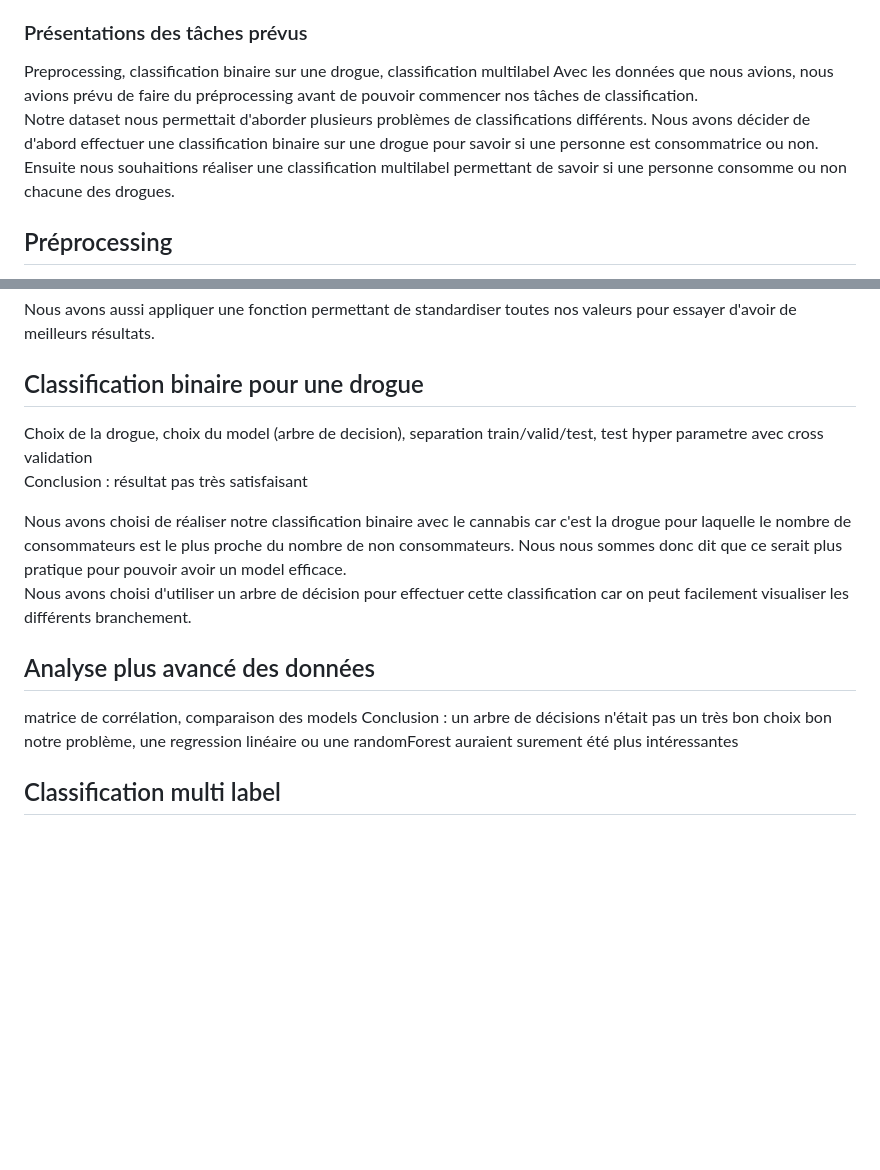
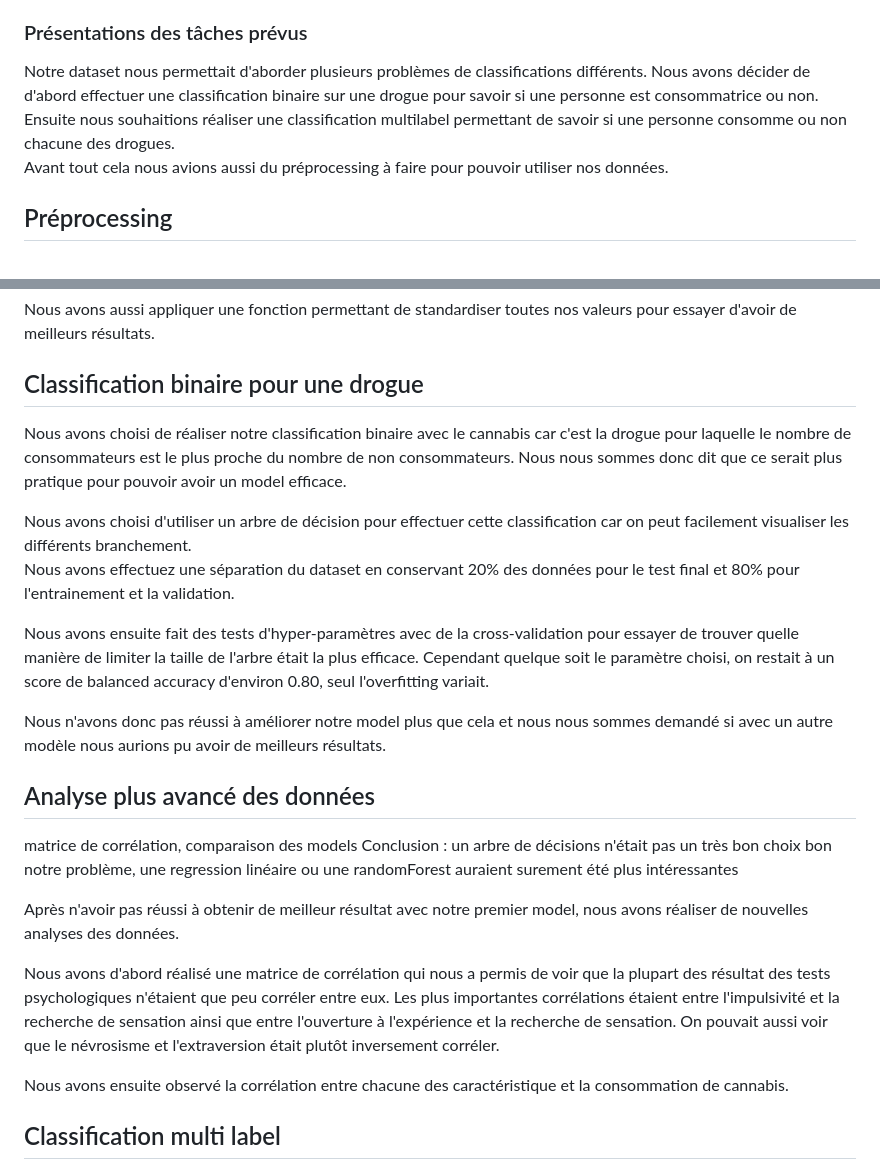
Before and after one commit to BPMazino/drug-consumption-prediction, a Markdown page: rapport.md, 2 parts joined by grey strips. Rendered like a GitHub page; blank space fills up the shorter version.

Commit message:
suite du rapport

```diff
--- a/rapport.md
+++ b/rapport.md
@@ -20,9 +20,9 @@ Il y a en plus de cela 18 colonnes qui nous donnent des informations sur la cons
 Ces données là ne sont pas des floats mais des string de la forme CLx où x est remplacé par un chiffre indiquant une certaine classe (CL0 = n'a jamais consommé cette drogue, CL7 = en a consommé dans la journée).
 
 ### Présentations des tâches prévus
-Preprocessing, classification binaire sur une drogue, classification multilabel
-Avec les données que nous avions, nous avions prévu de faire du préprocessing avant de pouvoir commencer nos tâches de classification.
+
 Notre dataset nous permettait d'aborder plusieurs problèmes de classifications différents. Nous avons décider de d'abord effectuer une classification binaire sur une drogue pour savoir si une personne est consommatrice ou non. Ensuite nous souhaitions réaliser une classification multilabel permettant de savoir si une personne consomme ou non chacune des drogues.
+Avant tout cela nous avions aussi du préprocessing à faire pour pouvoir utiliser nos données.
 
 
 ## Préprocessing
@@ -35,18 +35,27 @@ Ensuite nous avons décidé d'appliquer un one hot à certaines colonnes. Nous a
 Nous avons aussi appliquer une fonction permettant de standardiser toutes nos valeurs pour essayer d'avoir de meilleurs résultats.
 
 ## Classification binaire pour une drogue
-Choix de la drogue, choix du model (arbre de decision), separation train/valid/test, test hyper parametre avec cross validation
-Conclusion : résultat pas très satisfaisant
 
 Nous avons choisi de réaliser notre classification binaire avec le cannabis car c'est la drogue pour laquelle le nombre de consommateurs est le plus proche du nombre de non consommateurs. Nous nous sommes donc dit que ce serait plus pratique pour pouvoir avoir un model efficace.
+
 Nous avons choisi d'utiliser un arbre de décision pour effectuer cette classification car on peut facilement visualiser les différents branchement.
+Nous avons effectuez une séparation du dataset en conservant 20% des données pour le test final et 80% pour l'entrainement et la validation.
 
+Nous avons ensuite fait des tests d'hyper-paramètres avec de la cross-validation pour essayer de trouver quelle manière de limiter la taille de l'arbre était la plus efficace. Cependant quelque soit le paramètre choisi, on restait à un score de balanced accuracy d'environ 0.80, seul l'overfitting variait.
+
+Nous n'avons donc pas réussi à améliorer notre model plus que cela et nous nous sommes demandé si avec un autre modèle nous aurions pu avoir de meilleurs résultats.
 
 
 ## Analyse plus avancé des données
 matrice de corrélation, comparaison des models
 Conclusion : un arbre de décisions n'était pas un très bon choix bon notre problème, une regression linéaire ou une randomForest auraient surement été plus intéressantes
 
+Après n'avoir pas réussi à obtenir de meilleur résultat avec notre premier model, nous avons réaliser de nouvelles analyses des données.
+
+Nous avons d'abord réalisé une matrice de corrélation qui nous a permis de voir que la plupart des résultat des tests psychologiques n'étaient que peu corréler entre eux. Les plus importantes corrélations étaient entre l'impulsivité et la recherche de sensation ainsi que entre l'ouverture à l'expérience et la recherche de sensation. On pouvait aussi voir que le névrosisme et l'extraversion était plutôt inversement corréler.
+
+Nous avons ensuite observé la corrélation entre chacune des caractéristique et la consommation de cannabis.
+
 
 ## Classification multi label
 Choix du model(arbre de decision puis randomForest), choix des drogues à prédire, test hyper parametre, matrices de confusion
```
